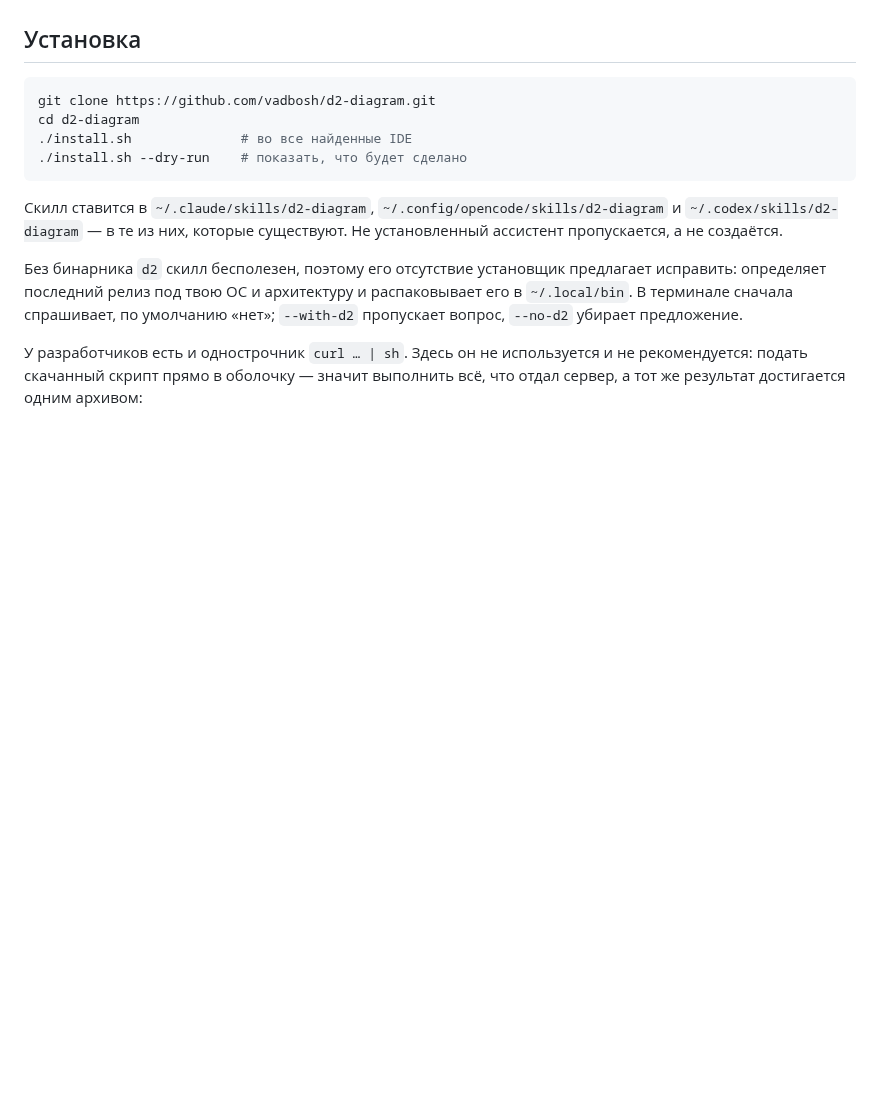
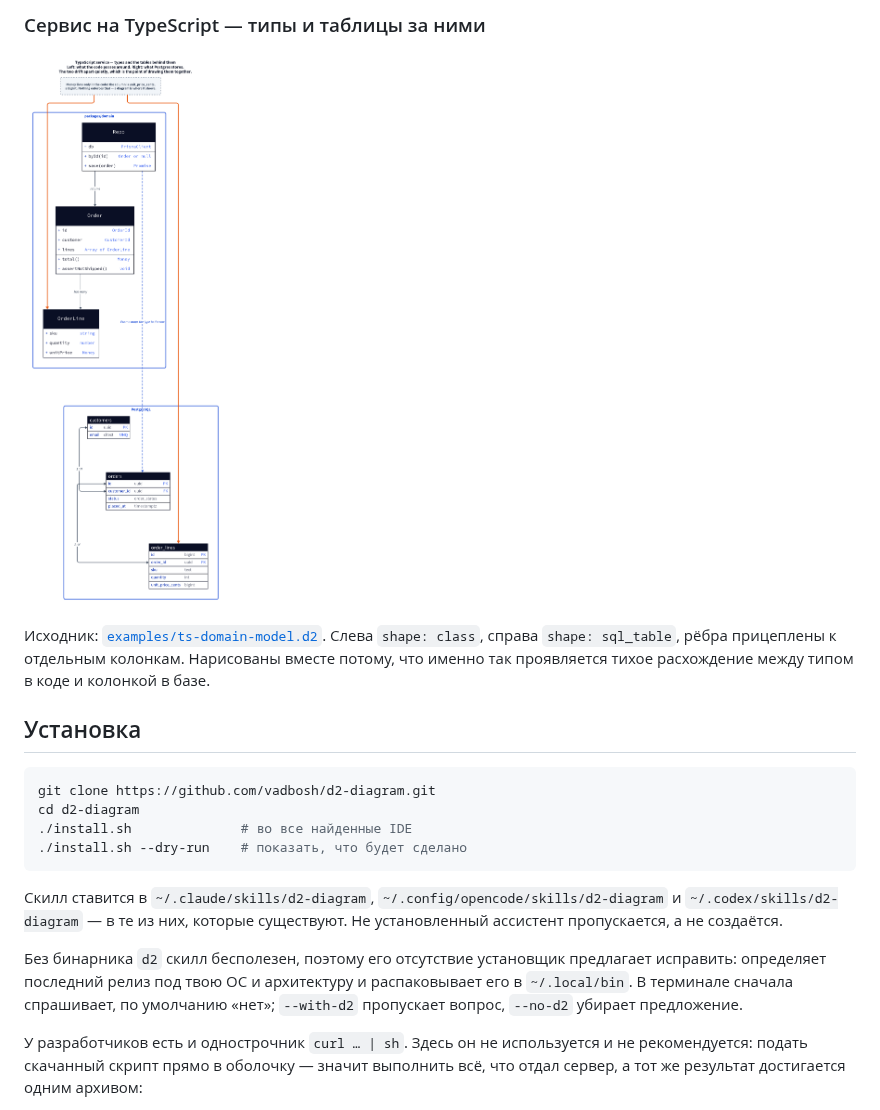
Before and after one commit to vadbosh/d2-diagram, a Markdown page: README.RU.md, the part around one of its changes. Rendered like a GitHub page; pictures changed too: examples/ts-domain-model.png (added); blank space fills up the shorter version.

```diff
--- a/README.RU.md
+++ b/README.RU.md
@@ -69,3 +102,11 @@ D2 — это язык, а скилл — рабочая практика вок
+### Сервис на TypeScript — типы и таблицы за ними
+
+[![Модель данных](examples/ts-domain-model.png)](examples/ts-domain-model.png)
+
+Исходник: [`examples/ts-domain-model.d2`](examples/ts-domain-model.d2). Слева
+`shape: class`, справа `shape: sql_table`, рёбра прицеплены к отдельным
+колонкам. Нарисованы вместе потому, что именно так проявляется тихое расхождение
+между типом в коде и колонкой в базе.
 
 ## Установка
 
```
Also changed, not shown: other parts of README.RU.md (+33 -0 lines), README.md (+41 -0 lines), examples/cluster-layers.png (added), examples/cluster-request-path.png (added), examples/ts-monorepo.png (added), 6 other files.
